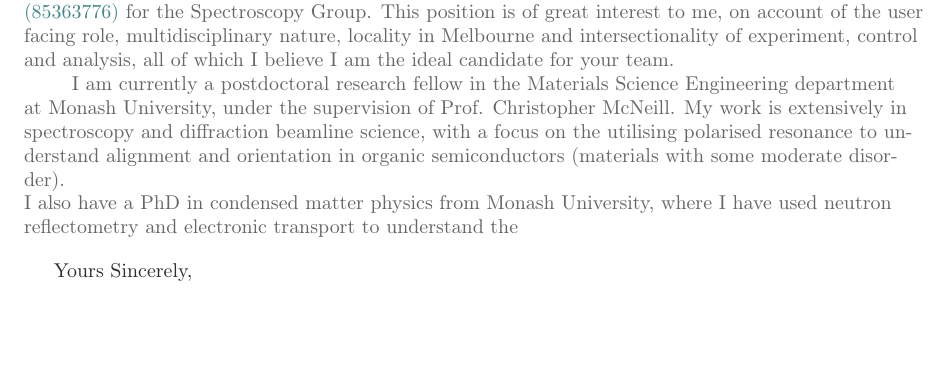
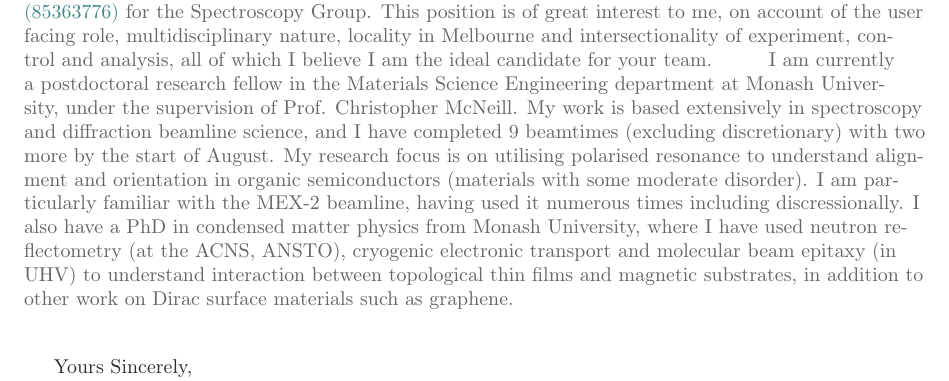
Before and after one commit to mattgebert/cv, a LaTeX CV (cover-letter.tex): part of the page, cut so that both start at the same text, the shorter picture padded with empty space. Compiled offline with pdfLaTeX.

Commit message:
Updated CL draft

```diff
--- a/cover-letter.tex
+++ b/cover-letter.tex
@@ -138,12 +136,23 @@
 	    %  a) Engaging with people, continuous learning, collaboration.
 		%  b)
 	\pind I am writing to you to apply for the position of Beamline Scientist as advertised through\cvreference{SEEK (85363776)}{https://www.seek.com.au/job/85363776}for the Spectroscopy Group. This position is of great interest to me, on account of the user facing role, multidisciplinary nature, locality in Melbourne and intersectionality of experiment, control and analysis, all of which I believe I am the ideal candidate for your team.
+    % To be successful in this position you will have:
+    % A PhD in Chemistry, Physics, Earth and Environmental Science, Materials Science, Biological Science, or a related discipline.
+    % (Post-doctoral experience, or equivalent, will be advantageous and viewed favourably.)
+    \pind I am currently a postdoctoral research fellow in the Materials Science Engineering department at Monash University, under the supervision of Prof. Christopher McNeill. My work is based extensively in spectroscopy and diffraction beamline science, and I have completed 9 beamtimes (excluding discretionary) with two more by the start of August. My research focus is on utilising polarised resonance to understand alignment and orientation in organic semiconductors (materials with some moderate disorder). I am particularly familiar with the MEX-2 beamline, having used it numerous times including discressionally.
+    I also have a PhD in condensed matter physics from Monash University, where I have used neutron reflectometry (at the ACNS, ANSTO), cryogenic electronic transport and molecular beam epitaxy (in UHV) to understand interaction between topological thin films and magnetic substrates, in addition to other work on Dirac surface materials such as graphene.
 
-    \pind I am currently a postdoctoral research fellow in the Materials Science Engineering department at Monash University, under the supervision of Prof. Christopher McNeill. My work is extensively in spectroscopy and diffraction beamline science, with a focus on the utilising polarised resonance to understand alignment and orientation in organic semiconductors (materials with some moderate disorder).
+    % To be successful in this position you will have:
+    % Hands-on experience with, and a good understanding of, X-ray techniques, synchrotron methods, and/or analytical instrumentation.
+    % Excellent interpersonal and communication skills, and the ability to work collaboratively and share knowledge and information with colleagues, clients, and other stakeholders.
+    % Demonstrated contribution to a successful and diverse team.
+    % Ability to train and teach others and a strong customer focus.
+    % (Experience in a user-, teaching-, or service-based environment supporting clients will be viewed favourably.)
+    % Ability to undertake self-directed learning.
+    % Demonstrated research contribution to scientific publications.
+    % Demonstrated ability to follow policy, procedures and guidelines.
 
-    I also have a PhD in condensed matter physics from Monash University, where I have used neutron reflectometry and electronic transport to understand the
-
-
+	\pind
 
 	% 2. What I have achieved [Doctoral PhD, Postdoc., Experience in Leadership roles, Public engagement & outreach]
 	% 3. Why my achievements are relevant for this position
```
Also changed, not shown: cover-letter.tex (2 more changed lines).
